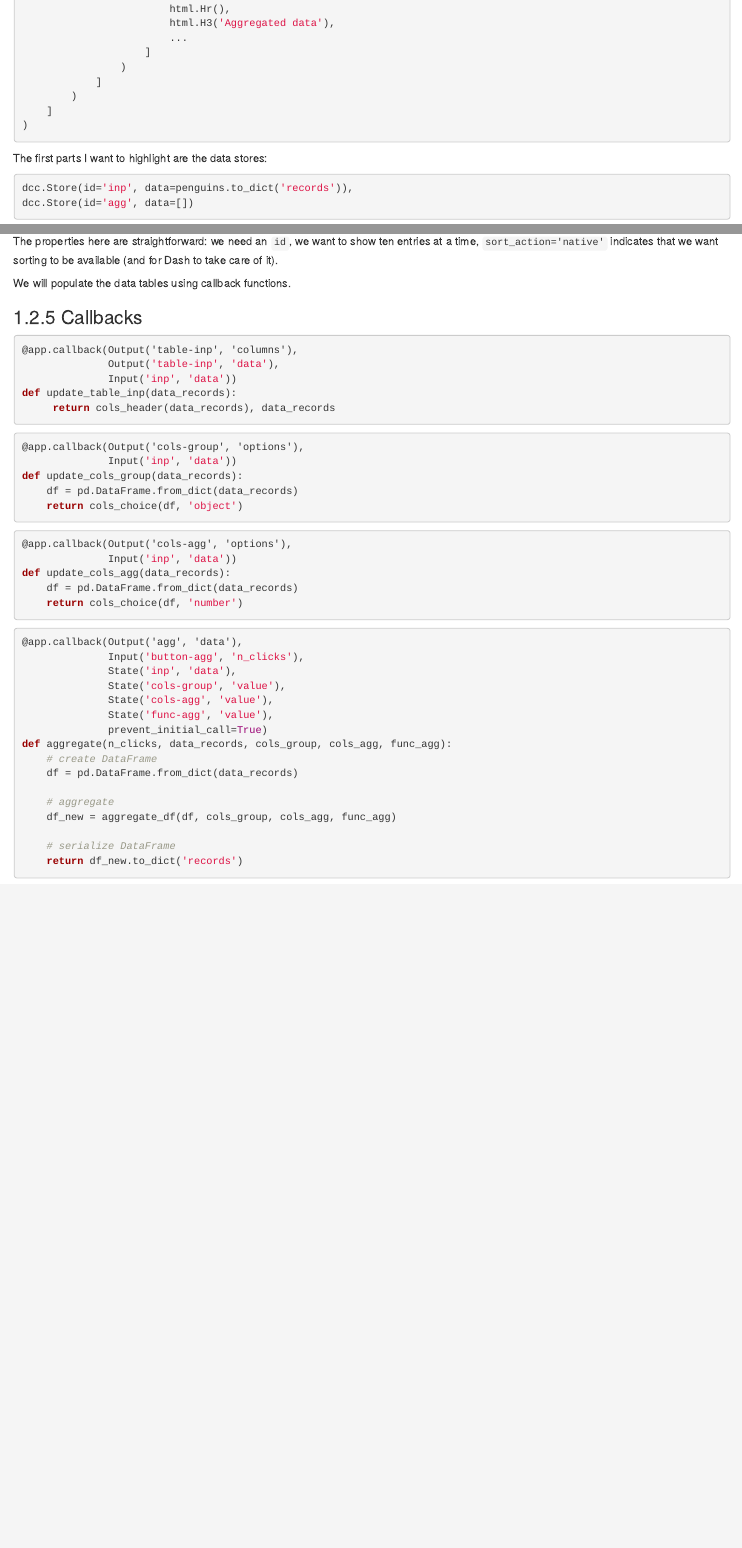
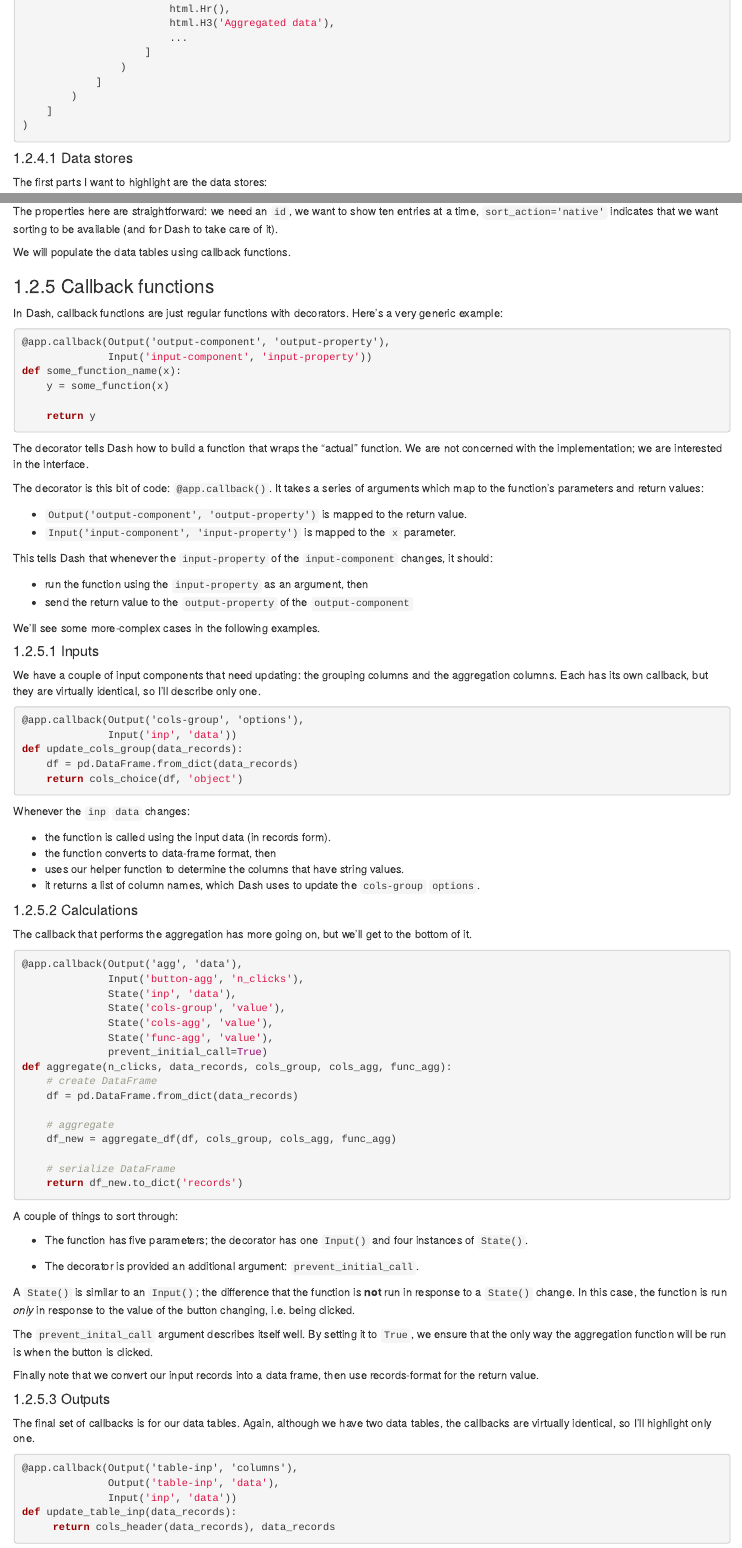
Before and after one commit to ijlyttle/reactivity-three-ways-book, an R Markdown document (02-dash.Rmd): the page in a window 1100 px wide, from 7840 px down, and a second part further down, joined at a grey line. Rendered offline with R 4.5, knitr and Pandoc, with nearby package versions; drawn as R Markdown's standard HTML page in place of the format the file asks for; some code elsewhere in the file could not run offline.

Commit message:
finish first pass at callback functions

````diff
--- a/02-dash.Rmd
+++ b/02-dash.Rmd
@@ -444,6 +444,8 @@ app.layout = html.Div(
 )
 ```
 
+#### Data stores
+
 The first parts I want to highlight are the data stores:
 
 ```{python eval=FALSE}
@@ -500,15 +507,40 @@ The properties here are straightforward: we need an `id`, we want to show ten en
 
 We will populate the data tables using callback functions.
 
-### Callbacks
+### Callback functions
+
+In Dash, callback functions are just regular functions with decorators.
+Here's a very generic example:
 
 ```{python eval=FALSE}
-@app.callback(Output('table-inp', 'columns'),
-              Output('table-inp', 'data'),
-              Input('inp', 'data'))
-def update_table_inp(data_records):
-     return cols_header(data_records), data_records
+@app.callback(Output('output-component', 'output-property'),
+              Input('input-component', 'input-property'))
+def some_function_name(x):
+    y = some_function(x)
+
+    return y
 ```
+
+The decorator tells Dash how to build a function that wraps the "actual" function.
+We are not concerned with the implementation; we are interested in the interface.
+
+The decorator is this bit of code: `@app.callback()`.
+It takes a series of arguments which map to the function's parameters and return values:
+
+  - `Output('output-component', 'output-property')` is mapped to the return value.
+  - `Input('input-component', 'input-property')` is mapped to the `x` parameter.
+
+This tells Dash that whenever the `input-property` of the `input-component` changes, it should:
+
+  - run the function using the `input-property` as an argument, then
+  - send the return value to the `output-property` of the `output-component`
+
+We'll see some more-complex cases in the following examples.
+
+#### Inputs
+
+We have a couple of input components that need updating: the grouping columns and the aggregation columns.
+Each has its own callback, but they are virtually identical, so I'll describe only one.
 
 ```{python eval=FALSE}
 @app.callback(Output('cols-group', 'options'),
@@ -518,13 +550,16 @@ def update_cols_group(data_records):
     return cols_choice(df, 'object')
 ```
 
-```{python eval=FALSE}
-@app.callback(Output('cols-agg', 'options'),
-              Input('inp', 'data'))
-def update_cols_agg(data_records):
-    df = pd.DataFrame.from_dict(data_records)
-    return cols_choice(df, 'number')
-```
+Whenever the `inp` `data` changes:
+
+- the function is called using the input data (in records form).
+- the function converts to data-frame format, then
+- uses our helper function to determine the columns that have string values.
+- it returns a list of column names, which Dash uses to update the `cols-group` `options`.
+
+#### Calculations
+
+The callback that performs the aggregation has more going on, but we'll get to the bottom of it.
 
 ```{python eval=FALSE}
 @app.callback(Output('agg', 'data'),
@@ -544,3 +579,29 @@ def aggregate(n_clicks, data_records, cols_group, cols_agg, func_agg):
     # serialize DataFrame
     return df_new.to_dict('records')
 ```
+
+A couple of things to sort through:
+
+ - The function has five parameters; the decorator has one `Input()` and four instances of `State()`.
+
+ - The decorator is provided an additional argument: `prevent_initial_call`.
+
+A `State()` is similar to an `Input()`; the difference that the function is **not** run in response to a `State()` change.
+In this case, the function is run *only* in response to the value of the button changing, i.e. being clicked.
+
+The `prevent_inital_call` argument describes itself well.
+By setting it to `True`, we ensure that the only way the aggregation function will be run is when the button is clicked.
+
+Finally note that we convert our input records into a data frame, then use records-format for the return value.
+
+#### Outputs
+
+The final set of callbacks is for our data tables.
+Again, although we have two data tables, the callbacks are virtually identical, so I'll highlight only one.
+
+```{python eval=FALSE}
+@app.callback(Output('table-inp', 'columns'),
+              Output('table-inp', 'data'),
+              Input('inp', 'data'))
+def update_table_inp(data_records):
+     return cols_header(data_records), data_records
````
Also changed, not shown: 01-shiny.Rmd (+1 -1 lines), 02-dash.Rmd (14 more changed lines).
